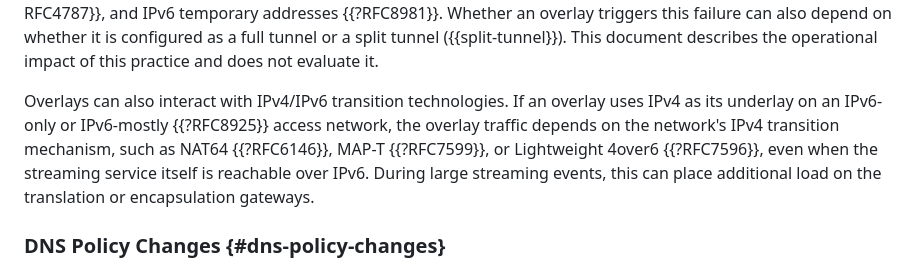
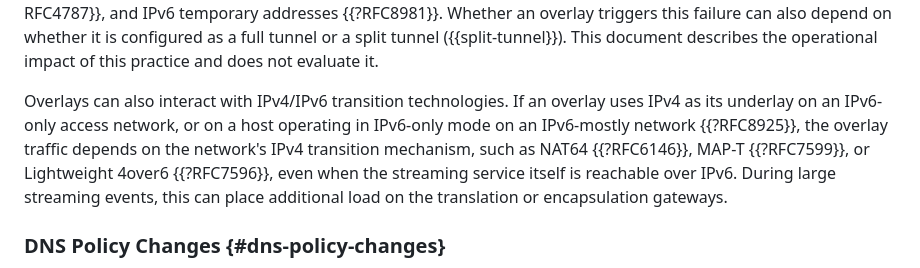
Before and after one commit to ietf-wg-mops/draft-ietf-mops-network-overlay-impacts, a Markdown page: draft-ietf-mops-network-overlay-impacts.md, the part around the change. Drawn GitHub-style.

Commit message:
Address Policy Changes: limit IPv6-mostly case to hosts in IPv6-only mode

```diff
--- a/draft-ietf-mops-network-overlay-impacts.md
+++ b/draft-ietf-mops-network-overlay-impacts.md
@@ -510,12 +510,12 @@ it is configured as a full tunnel or a split tunnel
 of this practice and does not evaluate it.
 
 Overlays can also interact with IPv4/IPv6 transition technologies.
-If an overlay uses IPv4 as its underlay on an IPv6-only or
-IPv6-mostly {{?RFC8925}} access network, the overlay traffic depends
-on the network's IPv4 transition mechanism, such as NAT64
-{{?RFC6146}}, MAP-T {{?RFC7599}}, or Lightweight 4over6
-{{?RFC7596}}, even when the streaming service itself is reachable
-over IPv6. During large streaming events, this can place additional
+If an overlay uses IPv4 as its underlay on an IPv6-only access
+network, or on a host operating in IPv6-only mode on an IPv6-mostly
+network {{?RFC8925}}, the overlay traffic depends on the network's
+IPv4 transition mechanism, such as NAT64 {{?RFC6146}}, MAP-T
+{{?RFC7599}}, or Lightweight 4over6 {{?RFC7596}}, even when the
+streaming service itself is reachable over IPv6. During large streaming events, this can place additional
 load on the translation or encapsulation gateways.
 
 ### DNS Policy Changes {#dns-policy-changes}
```
